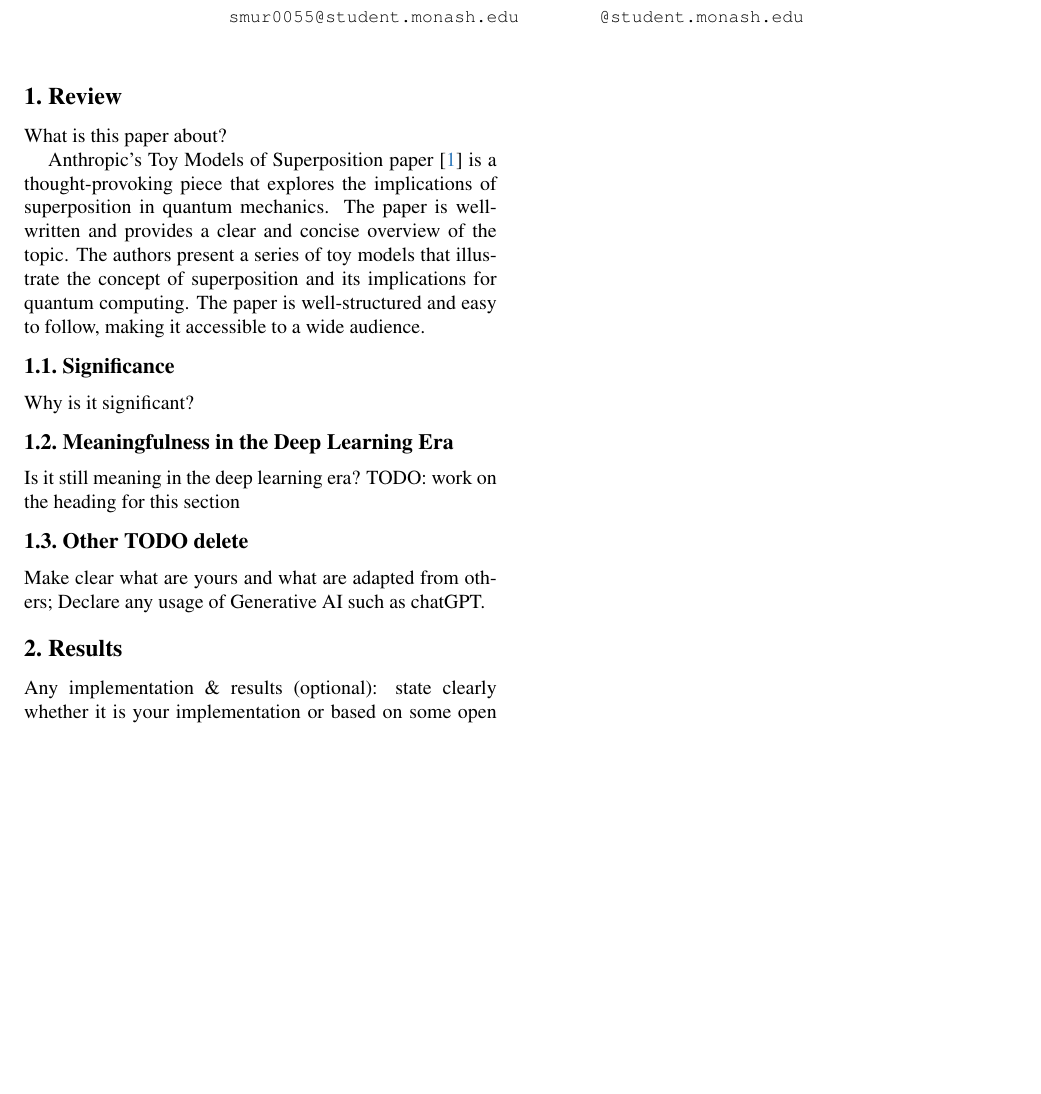
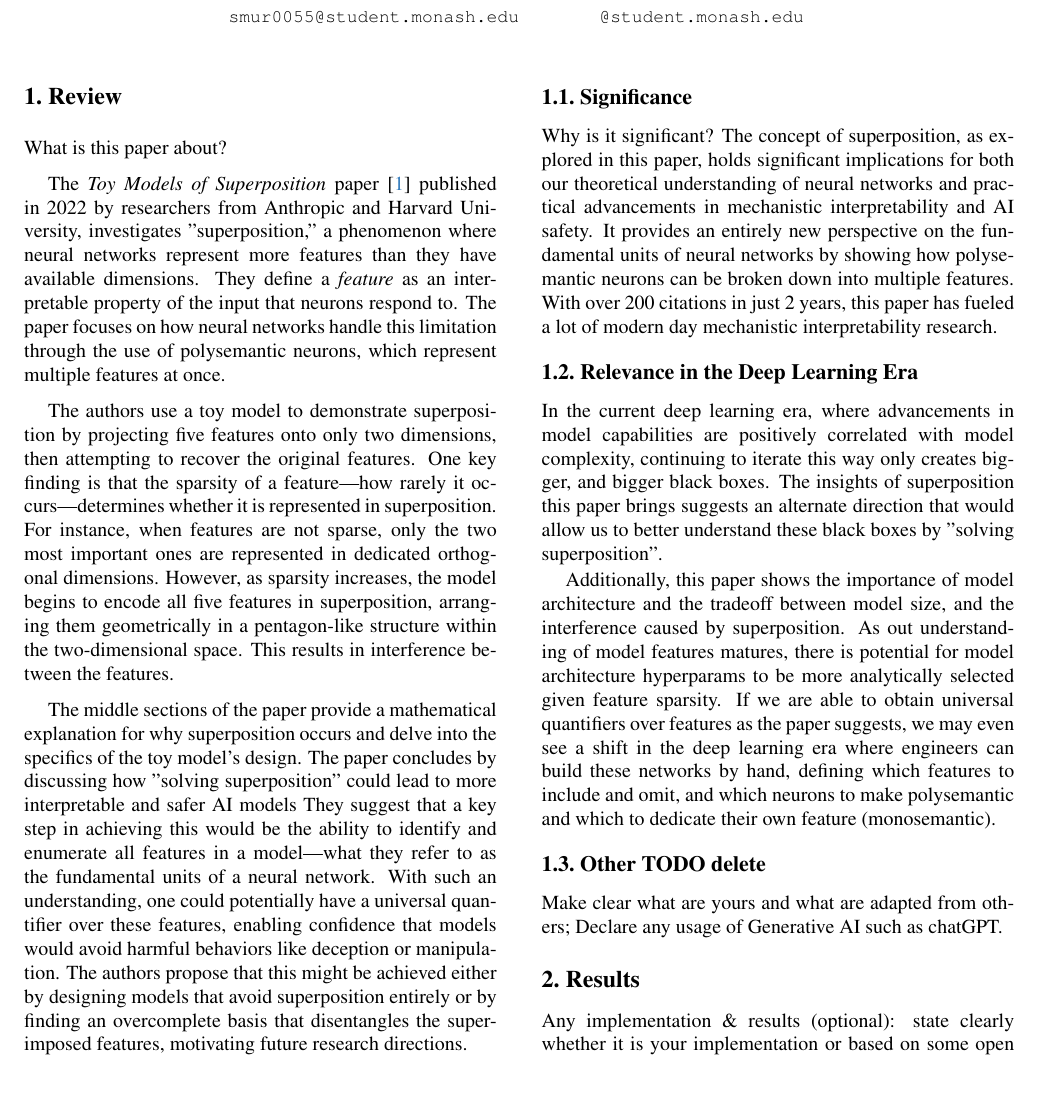
Before and after one commit to smurphnerd/FIT5047-assignment4, a LaTeX CV (author-kit-CVPR2024-v2/main.tex, which reads author-kit-CVPR2024-v2/sec/1_review.tex): part of the page before the commit and part of page 1 of 2 after it, cut so that both start at the same text, the shorter picture padded with empty space. Compiled offline with pdfLaTeX.

Commit message:
update review section

```diff
--- a/author-kit-CVPR2024-v2/sec/1_review.tex
+++ b/author-kit-CVPR2024-v2/sec/1_review.tex
@@ -3,18 +3,55 @@
 
 What is this paper about?
 
+The \textit{Toy Models of Superposition} paper \cite{elhage2022toy} published in 2022 by researchers from Anthropic and Harvard University, investigates "superposition," a phenomenon where neural networks represent more features than they have available dimensions.
+They define a \textit{feature} as an interpretable property of the input that neurons respond to.
+The paper focuses on how neural networks handle this limitation through the use of polysemantic neurons, which represent multiple features at once.
 
-Anthropic's Toy Models of Superposition paper \cite{elhage2022toy} is a thought-provoking piece that explores the implications of superposition in quantum mechanics. The paper is well-written and provides a clear and concise overview of the topic. The authors present a series of toy models that illustrate the concept of superposition and its implications for quantum computing. The paper is well-structured and easy to follow, making it accessible to a wide audience.
+The authors use a toy model to demonstrate superposition by projecting five features onto only two dimensions, then attempting to recover the original features.
+One key finding is that the sparsity of a feature—how rarely it occurs—determines whether it is represented in superposition. For instance, when features are not sparse, only the two most important ones are represented in dedicated orthogonal dimensions.
+However, as sparsity increases, the model begins to encode all five features in superposition, arranging them geometrically in a pentagon-like structure within the two-dimensional space.
+This results in interference between the features.
+
+The middle sections of the paper provide a mathematical explanation for why superposition occurs and delve into the specifics of the toy model's design.
+The paper concludes by discussing how "solving superposition" could lead to more interpretable and safer AI models
+They suggest that a key step in achieving this would be the ability to identify and enumerate all features in a model—what they refer to as the fundamental units of a neural network.
+With such an understanding, one could potentially have a universal quantifier over these features, enabling confidence that models would avoid harmful behaviors like deception or manipulation.
+The authors propose that this might be achieved either by designing models that avoid superposition entirely or by finding an overcomplete basis that disentangles the superimposed features, motivating future research directions.
 
 %-------------------------------------------------------------------------
+
 \subsection{Significance}
 
 Why is it significant?
+The concept of superposition, as explored in this paper, holds significant implications for both our theoretical understanding of neural networks and practical advancements in mechanistic interpretability and AI safety.
+It provides an entirely new perspective on the fundamental units of neural networks by showing how polysemantic neurons can be broken down into multiple features.
+With over 200 citations in just 2 years, this paper has fueled a lot of modern day mechanistic interpretability research.
 
-\subsection{Meaningfulness in the Deep Learning Era}
+%
+%
+% AI Safety: As models are deployed in critical systems, ensuring that they behave safely and predictably becomes paramount. Superposition complicates efforts to understand the internal workings of a model, potentially leading to unexpected or harmful behaviors. Solving superposition, as outlined in the paper, could lead to safer models by making the features they learn more transparent and interpretable.
+% In essence, superposition touches on fundamental issues in machine learning, ranging from the efficiency of feature representation to the interpretability of neural networks, making it a key area of research for both theoretical and practical reasons.
 
-Is it still meaning in the deep learning era?
-TODO: work on the heading for this section
+\subsection{Relevance in the Deep Learning Era}
+
+In the current deep learning era, where advancements in model capabilities are positively correlated with model complexity, continuing to iterate this way only creates bigger, and bigger black boxes.
+The insights of superposition this paper brings suggests an alternate direction that would allow us to better understand these black boxes by "solving superposition".
+
+Additionally, this paper shows the importance of model architecture and the tradeoff between model size, and the interference caused by superposition.
+As out understanding of model features matures, there is potential for model architecture hyperparams to be more analytically selected given feature sparsity.
+If we are able to obtain universal quantifiers over features as the paper suggests, we may even see a shift in the deep learning era where engineers can build these networks by hand, defining which features to include and omit, and which neurons to make polysemantic and which to dedicate their own feature (monosemantic).
+
+% Is it still meaning in the deep learning era?
+% Superposition remains highly relevant in the deep learning era as models continue to grow in size and complexity. While deep learning has enabled unprecedented performance in various domains—ranging from image recognition to language understanding—these gains have often come at the expense of model transparency and interpretability.
+% Neural networks, particularly large-scale ones, often function as black boxes, making it difficult to understand how they process and store information.
+% The phenomenon of superposition directly contributes to this opacity.
+%
+% Key reasons for its continued relevance include:
+%
+% Scaling: As deep learning models scale up in size, the need to represent a vast number of features in a finite number of dimensions becomes more pronounced. Superposition offers a way to achieve this but also introduces challenges, as multiple features are crammed into fewer dimensions, leading to entanglement and interference.
+% Polysemantic Neurons: In deep learning models like GPT-3 or large vision models, neurons are often polysemantic, representing multiple, often unrelated, features. This polysemantic nature, as a byproduct of superposition, underscores the need to better understand and possibly disentangle these representations to ensure robustness and reliability in model outputs.
+% Future Directions: In the quest for more interpretable AI, solving superposition could help researchers move toward models where each neuron represents a single, easily understandable feature. This goal is increasingly important as we look to integrate deep learning models into safety-critical applications like healthcare, autonomous vehicles, and finance.
+% Thus, even in the deep learning era, where performance and scale often take precedence, the study of superposition remains crucial for addressing the ongoing challenges of interpretability, safety, and reliability in AI systems.
 
 \subsection{Other TODO delete}
 
```
Also changed, not shown: ideas.md (+6 -0 lines).
